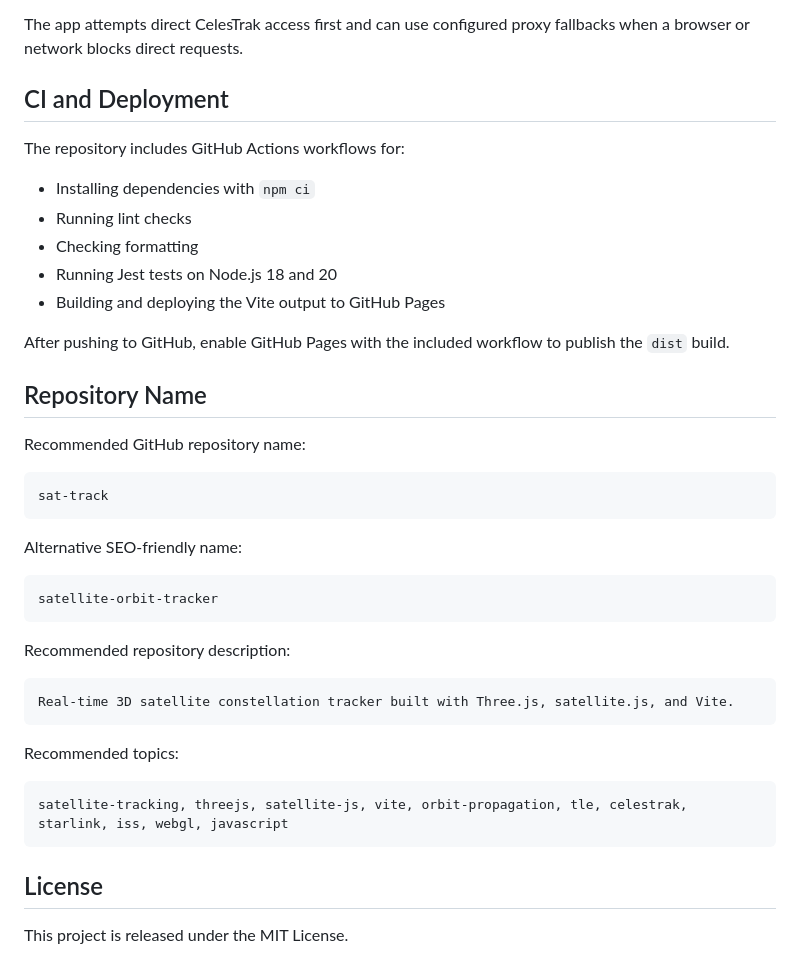
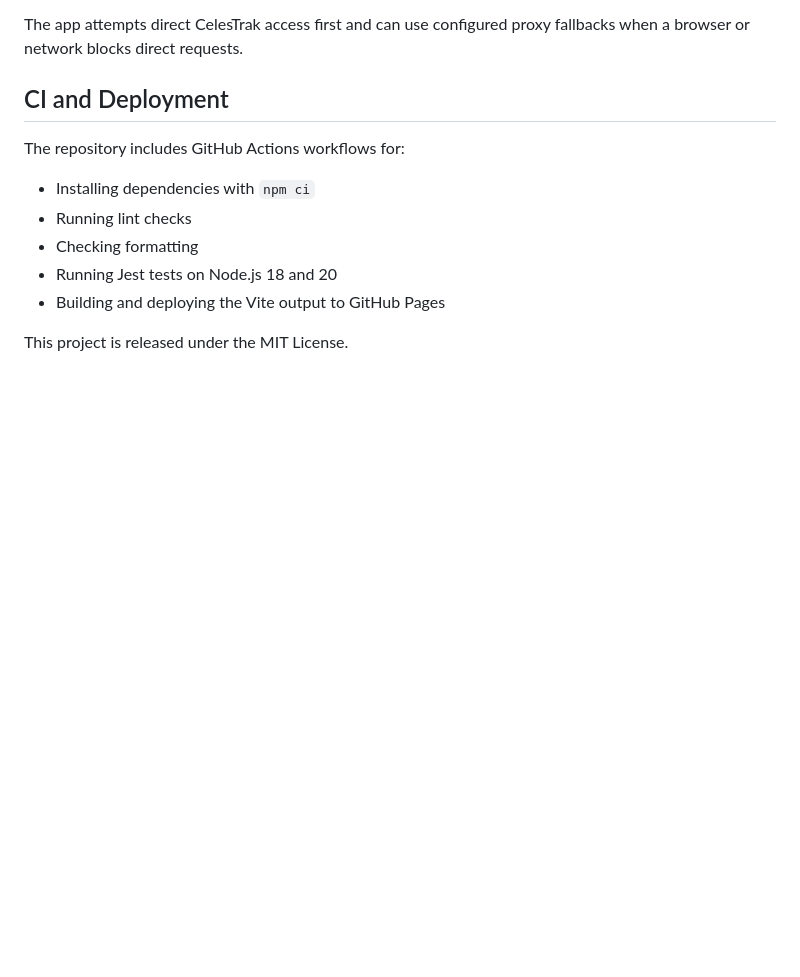
Before and after one commit to umitaltinozzz/sat-track, a Markdown page: README.md, the part around the change. Drawn GitHub-style; blank space fills up the shorter version.

Commit message:
Clean up README by removing unnecessary sections
Removed repository name, description, and topics from README.

````diff
--- a/README.md
+++ b/README.md
@@ -150,34 +150,8 @@ The repository includes GitHub Actions workflows for:
 - Running Jest tests on Node.js 18 and 20
 - Building and deploying the Vite output to GitHub Pages
 
-After pushing to GitHub, enable GitHub Pages with the included workflow to publish the `dist` build.
 
-## Repository Name
 
-Recommended GitHub repository name:
 
-```text
-sat-track
-```
-
-Alternative SEO-friendly name:
-
-```text
-satellite-orbit-tracker
-```
-
-Recommended repository description:
-
-```text
-Real-time 3D satellite constellation tracker built with Three.js, satellite.js, and Vite.
-```
-
-Recommended topics:
-
-```text
-satellite-tracking, threejs, satellite-js, vite, orbit-propagation, tle, celestrak, starlink, iss, webgl, javascript
-```
-
-## License
 
 This project is released under the MIT License.
````
